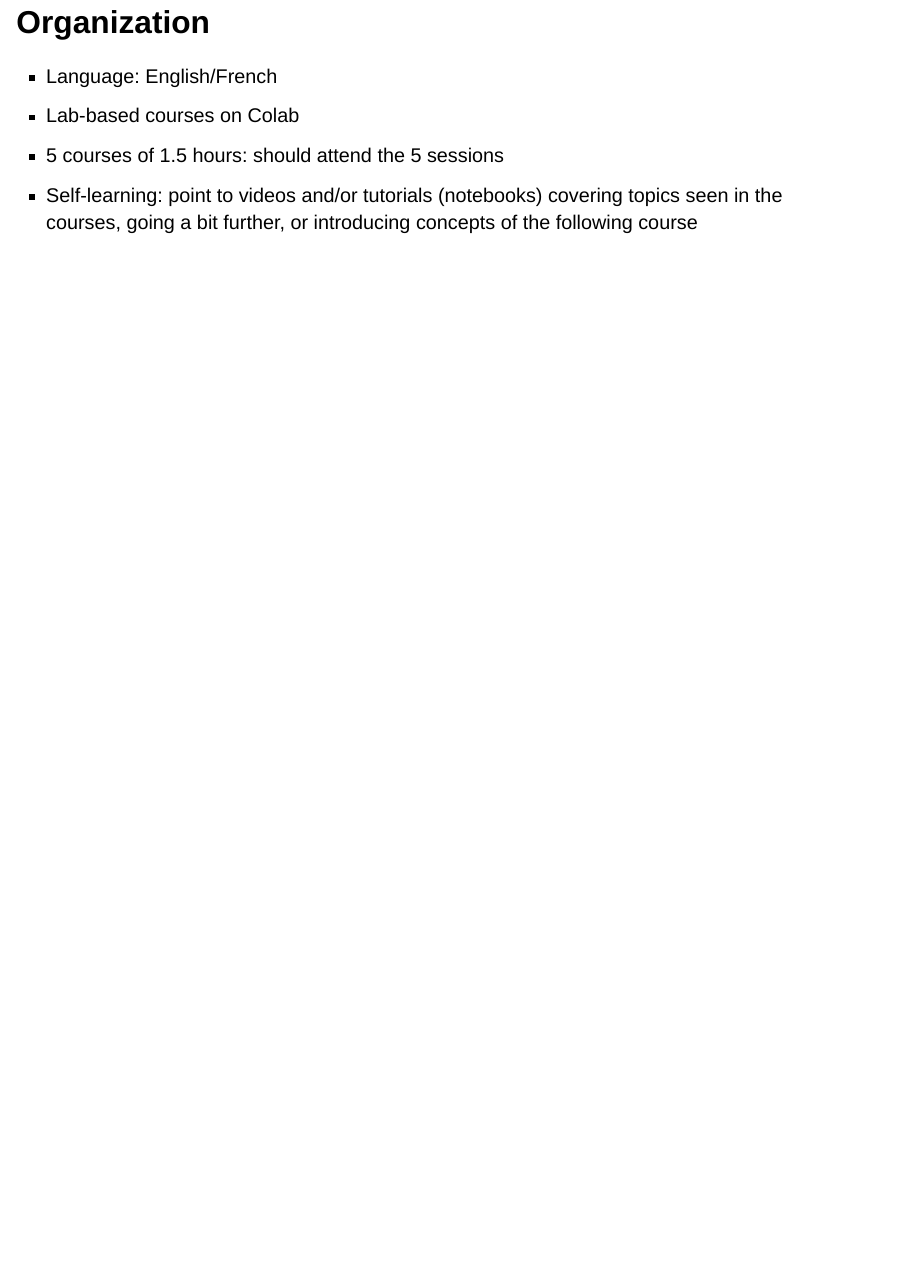
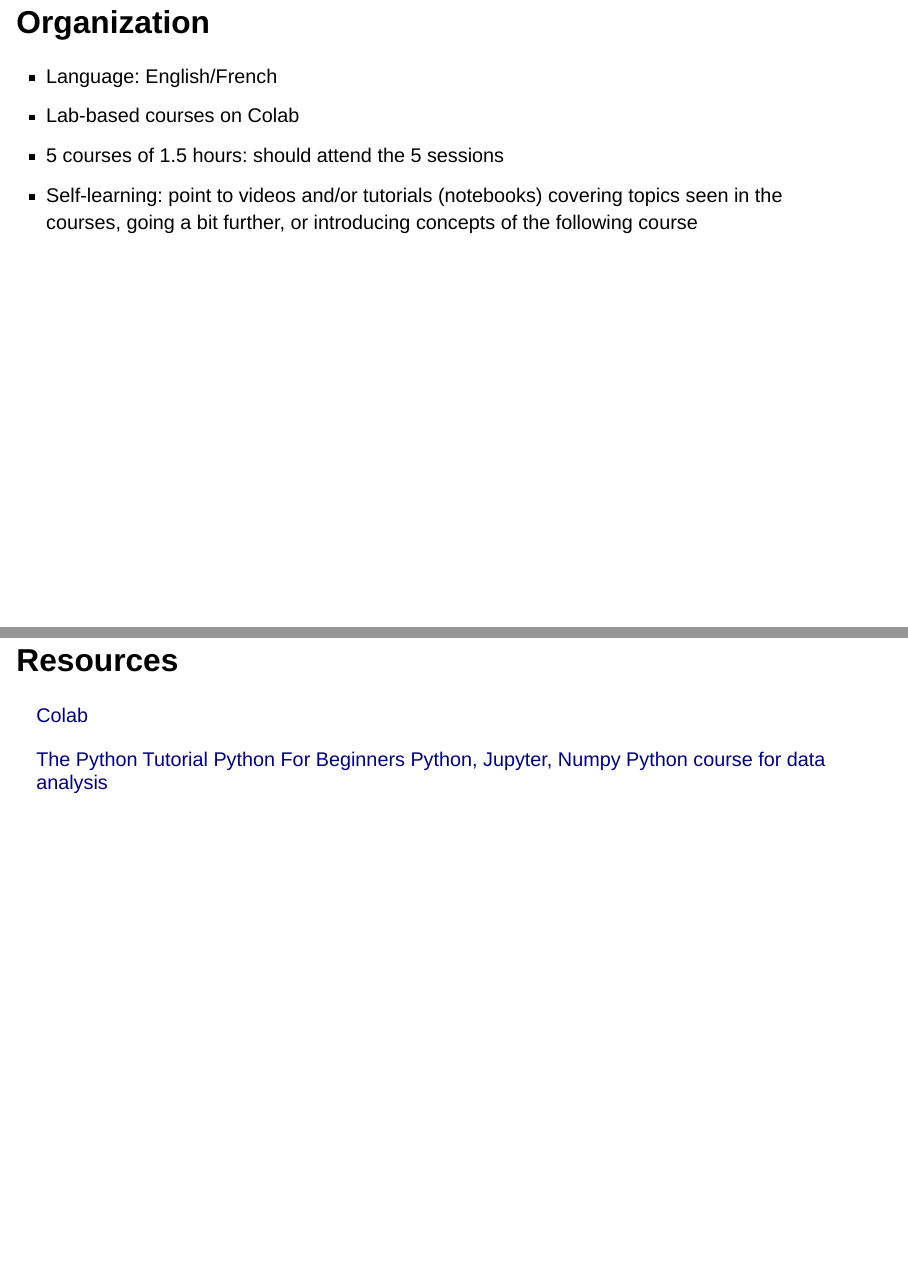
Before and after one commit to tgentilhomme-hevs/python-summer, a Quarto document (index.qmd): page 3 of 3 before the commit and pages 3 and 4 of 4 after it, the two joined at a grey line. Rendered offline with R 4.5, knitr and Pandoc in place of Quarto, with nearby package versions; drawn as Slidy slides in place of the format the file asks for.

Commit message:
Update index.qmd: added resources

```diff
--- a/index.qmd
+++ b/index.qmd
@@ -15,3 +15,12 @@ Learning Python basics for data analytics
 -	Lab-based courses on Colab
 -	5 courses of 1.5 hours: should attend the 5 sessions
 -	Self-learning: point to videos and/or tutorials (notebooks) covering topics seen in the courses, going a bit further, or introducing concepts of the following course
+
+## Resources
+
+[Colab](https://colab.google/notebooks/)
+
+[The Python Tutorial](https://docs.python.org/3/tutorial/)
+[Python For Beginners](https://github.com/Python-Crash-Course/Python101/tree/master?tab=readme-ov-file)
+[Python, Jupyter, Numpy](https://nustat.github.io/DataScience_Intro_python/Introduction%20to%20Python%20and%20Jupyter%20Notebooks.html)
+[Python course for data analysis](https://github.com/jbossios/python-tutorial/tree/master)
```
